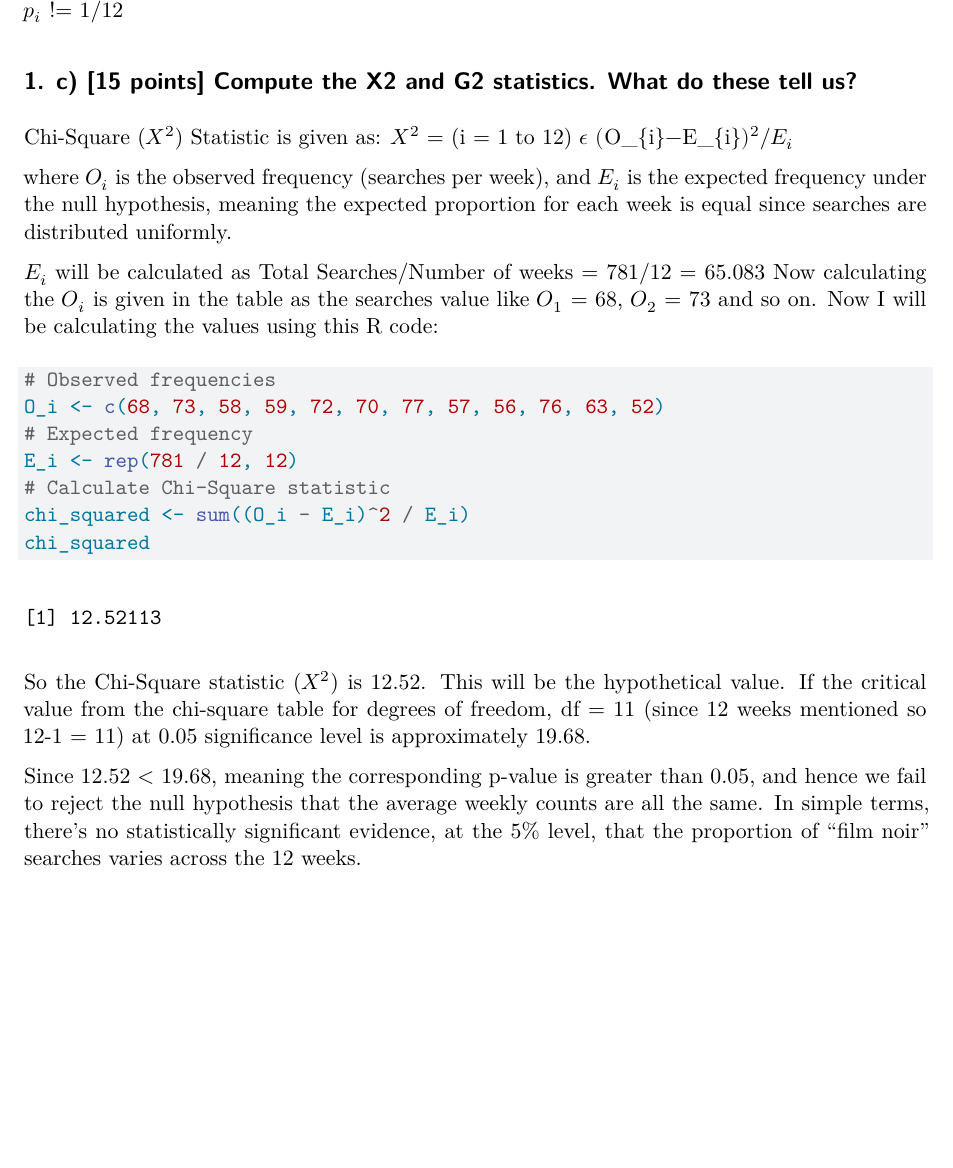
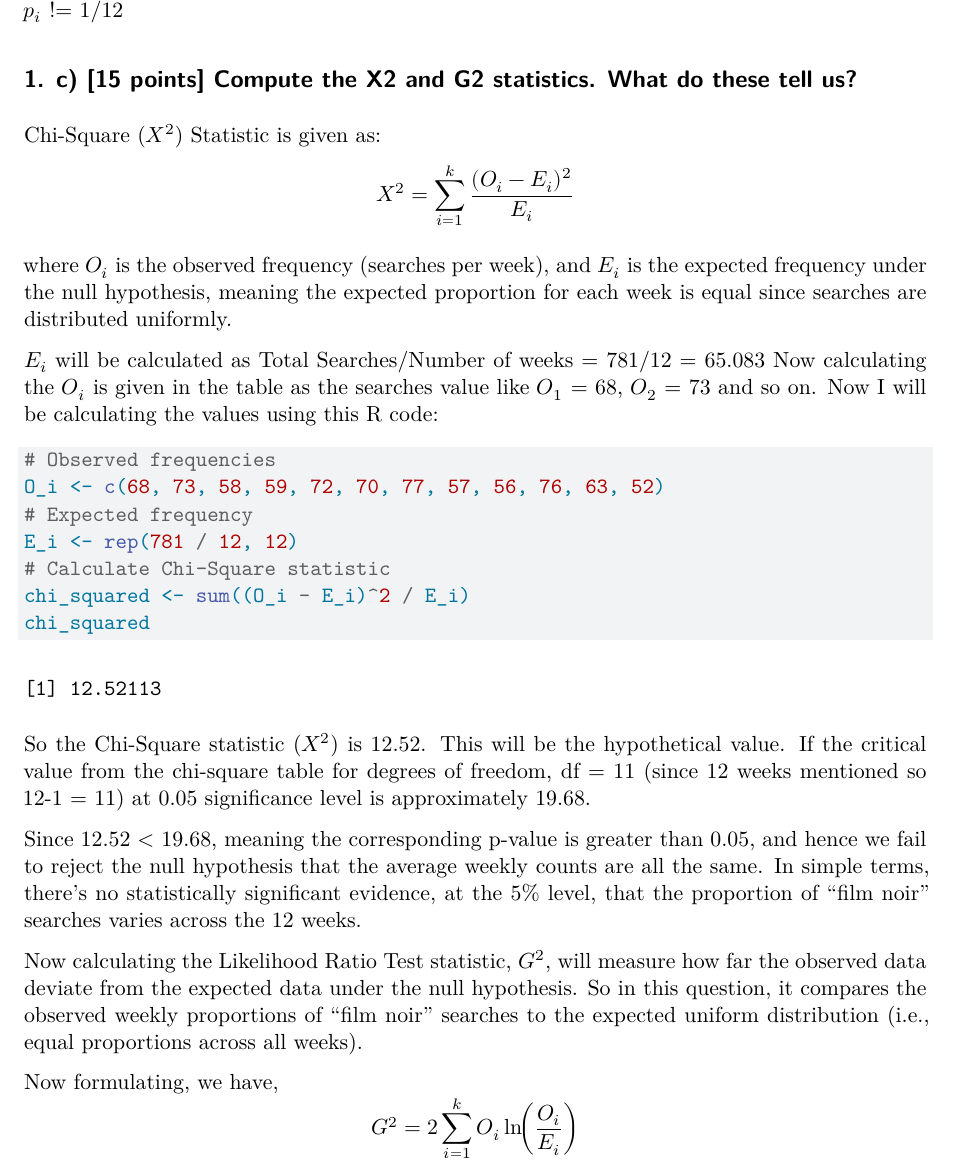
Before and after one commit to namo507/SURV-616, a Quarto document (HW1.qmd): part of page 2 of 2, cut so that both start at the same text, the shorter picture padded with empty space. Rendered offline with R 4.5, knitr and Pandoc in place of Quarto, then LaTeX, with nearby package versions.

Commit message:
cooked with the formulass

```diff
--- a/HW1.qmd
+++ b/HW1.qmd
@@ -38,7 +38,9 @@ Alternative Hypothesis ($H_{A}$): There has been a change in the proportion of s
 ## 1. c) [15 points] Compute the X2 and G2 statistics. What do these tell us?
 
 Chi-Square ($X^{2}$) Statistic is given as:
-$X^{2}$ = (i = 1 to 12) $\epsilon$  $($O_{i}$-$E_{i}$)^{2}$/$E_{i}$
+$$
+X^2 = \sum_{i=1}^{k} \frac{(O_i - E_i)^2}{E_i}
+$$
 
 where $O_{i}$ is the observed frequency (searches per week), and $E_{i}$ is the expected frequency under the null hypothesis, meaning the expected proportion for each week is equal since searches are distributed uniformly.
 
@@ -60,3 +62,11 @@ If the critical value from the chi-square table for degrees of freedom, df = 11
 
 Since 12.52 < 19.68, meaning the corresponding p-value is greater than 0.05, and hence we fail to reject the null hypothesis that the average weekly counts are all the same.
 In simple terms, there's no statistically significant evidence, at the 5% level, that the proportion of “film noir” searches varies across the 12 weeks.
+
+
+Now calculating the Likelihood Ratio Test statistic, $G^{2}$, will measure how far the observed data deviate from the expected data under the null hypothesis. So in this question, it compares the observed weekly proportions of "film noir" searches to the expected uniform distribution (i.e., equal proportions across all weeks).
+
+Now formulating, we have,
+$$
+G^2 = 2 \sum_{i=1}^{k} O_i \ln\!\biggl(\frac{O_i}{E_i}\biggr)
+$$
```
